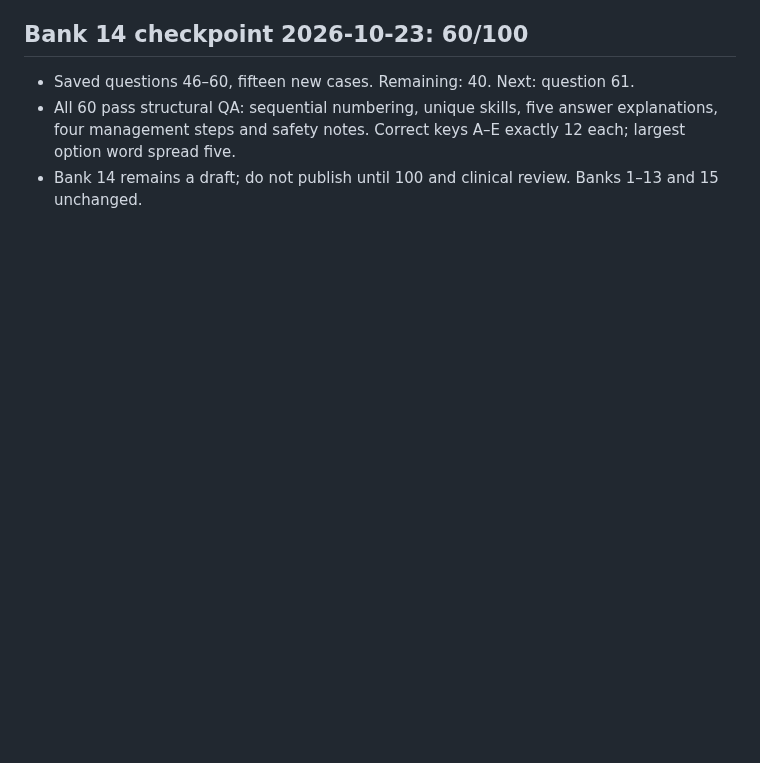
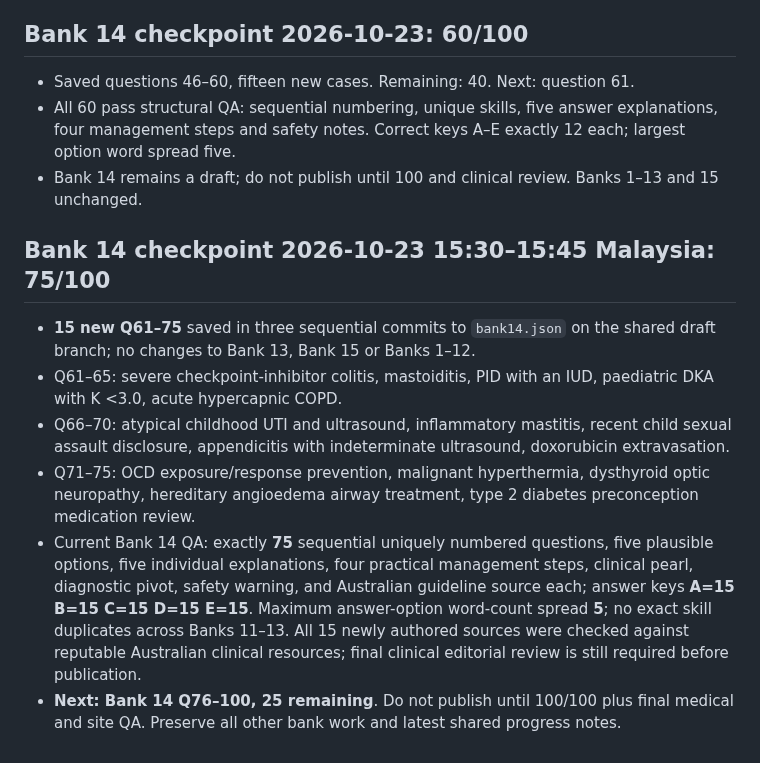
Before and after one commit to abhayajayasinghe6311-bit/banks, a Markdown page: BANKS_13_15_PROGRESS.md, the part around the change. GitHub-like rendering; blank space fills up the shorter version.

Commit message:
Checkpoint Bank 14 at 75/100 with answer balance and structural QA

```diff
--- a/BANKS_13_15_PROGRESS.md
+++ b/BANKS_13_15_PROGRESS.md
@@ -98,3 +98,11 @@ Never imply the remaining content has been written or published until it actuall
 - Saved questions 46–60, fifteen new cases. Remaining: 40. Next: question 61.
 - All 60 pass structural QA: sequential numbering, unique skills, five answer explanations, four management steps and safety notes. Correct keys A–E exactly 12 each; largest option word spread five.
 - Bank 14 remains a draft; do not publish until 100 and clinical review. Banks 1–13 and 15 unchanged.
+
+## Bank 14 checkpoint 2026-10-23 15:30–15:45 Malaysia: 75/100
+- **15 new Q61–75** saved in three sequential commits to `bank14.json` on the shared draft branch; no changes to Bank 13, Bank 15 or Banks 1–12.
+- Q61–65: severe checkpoint-inhibitor colitis, mastoiditis, PID with an IUD, paediatric DKA with K <3.0, acute hypercapnic COPD.
+- Q66–70: atypical childhood UTI and ultrasound, inflammatory mastitis, recent child sexual assault disclosure, appendicitis with indeterminate ultrasound, doxorubicin extravasation.
+- Q71–75: OCD exposure/response prevention, malignant hyperthermia, dysthyroid optic neuropathy, hereditary angioedema airway treatment, type 2 diabetes preconception medication review.
+- Current Bank 14 QA: exactly **75** sequential uniquely numbered questions, five plausible options, five individual explanations, four practical management steps, clinical pearl, diagnostic pivot, safety warning, and Australian guideline source each; answer keys **A=15 B=15 C=15 D=15 E=15**. Maximum answer-option word-count spread **5**; no exact skill duplicates across Banks 11–13. All 15 newly authored sources were checked against reputable Australian clinical resources; final clinical editorial review is still required before publication.
+- **Next: Bank 14 Q76–100, 25 remaining**. Do not publish until 100/100 plus final medical and site QA. Preserve all other bank work and latest shared progress notes.
```
